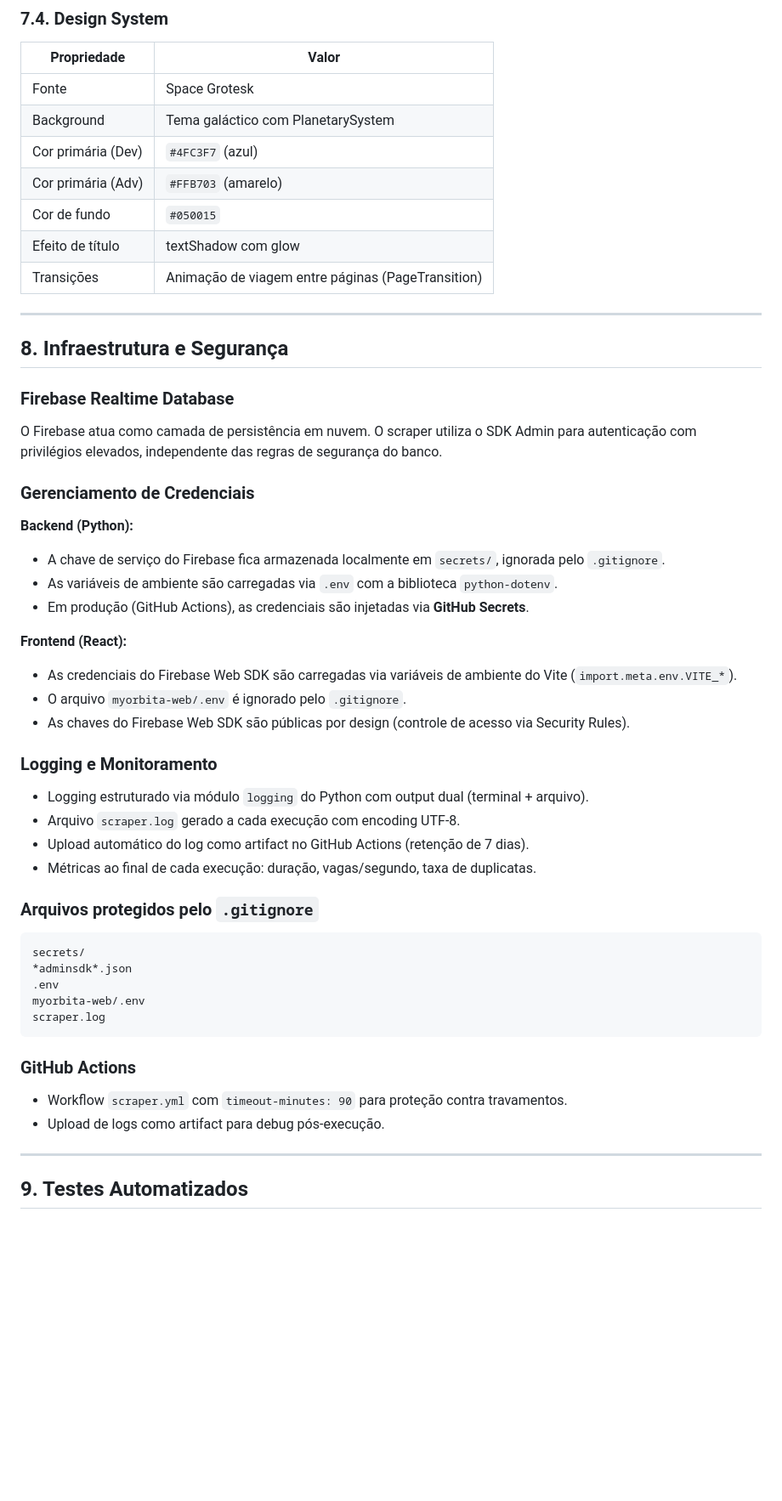
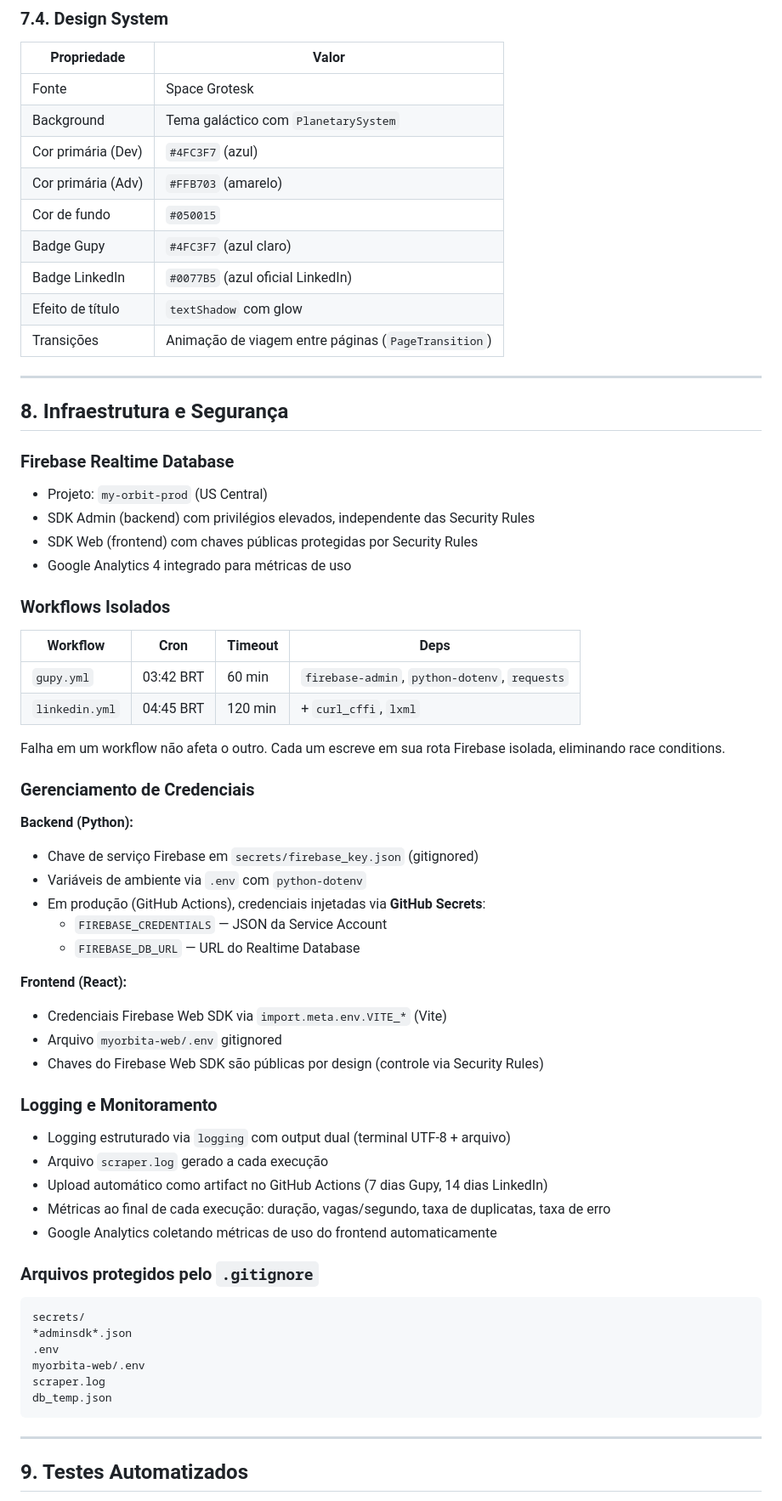
Before and after one commit to MaiconVts/Code-Hive-Scraper, a Markdown page: README.md, the part around one of its changes. Shown at 85% size. Rendered like a GitHub page; blank space fills up the shorter version.

````diff
--- a/README.md
+++ b/README.md
@@ -189,37 +231,54 @@ Filtros são implementados via custom hook `useFiltrosVagas` com `useMemo` para
 | Propriedade | Valor |
 |---|---|
 | Fonte | Space Grotesk |
-| Background | Tema galáctico com PlanetarySystem |
+| Background | Tema galáctico com `PlanetarySystem` |
 | Cor primária (Dev) | `#4FC3F7` (azul) |
 | Cor primária (Adv) | `#FFB703` (amarelo) |
 | Cor de fundo | `#050015` |
-| Efeito de título | textShadow com glow |
-| Transições | Animação de viagem entre páginas (PageTransition) |
+| Badge Gupy | `#4FC3F7` (azul claro) |
+| Badge LinkedIn | `#0077B5` (azul oficial LinkedIn) |
+| Efeito de título | `textShadow` com glow |
+| Transições | Animação de viagem entre páginas (`PageTransition`) |
 
 ---
 
 ## 8. Infraestrutura e Segurança
 
 ### Firebase Realtime Database
-O Firebase atua como camada de persistência em nuvem. O scraper utiliza o SDK Admin para autenticação com privilégios elevados, independente das regras de segurança do banco.
+- Projeto: `my-orbit-prod` (US Central)
+- SDK Admin (backend) com privilégios elevados, independente das Security Rules
+- SDK Web (frontend) com chaves públicas protegidas por Security Rules
+- Google Analytics 4 integrado para métricas de uso
+
+### Workflows Isolados
+
+| Workflow | Cron | Timeout | Deps |
+|---|---|---|---|
+| `gupy.yml` | 03:42 BRT | 60 min | `firebase-admin`, `python-dotenv`, `requests` |
+| `linkedin.yml` | 04:45 BRT | 120 min | + `curl_cffi`, `lxml` |
+
+Falha em um workflow não afeta o outro. Cada um escreve em sua rota Firebase isolada, eliminando race conditions.
 
 ### Gerenciamento de Credenciais
 
 **Backend (Python):**
-- A chave de serviço do Firebase fica armazenada localmente em `secrets/`, ignorada pelo `.gitignore`.
-- As variáveis de ambiente são carregadas via `.env` com a biblioteca `python-dotenv`.
-- Em produção (GitHub Actions), as credenciais são injetadas via **GitHub Secrets**.
+- Chave de serviço Firebase em `secrets/firebase_key.json` (gitignored)
+- Variáveis de ambiente via `.env` com `python-dotenv`
+- Em produção (GitHub Actions), credenciais injetadas via **GitHub Secrets**:
+  - `FIREBASE_CREDENTIALS` — JSON da Service Account
+  - `FIREBASE_DB_URL` — URL do Realtime Database
 
 **Frontend (React):**
-- As credenciais do Firebase Web SDK são carregadas via variáveis de ambiente do Vite (`import.meta.env.VITE_*`).
-- O arquivo `myorbita-web/.env` é ignorado pelo `.gitignore`.
-- As chaves do Firebase Web SDK são públicas por design (controle de acesso via Security Rules).
+- Credenciais Firebase Web SDK via `import.meta.env.VITE_*` (Vite)
+- Arquivo `myorbita-web/.env` gitignored
+- Chaves do Firebase Web SDK são públicas por design (controle via Security Rules)
 
 ### Logging e Monitoramento
-- Logging estruturado via módulo `logging` do Python com output dual (terminal + arquivo).
-- Arquivo `scraper.log` gerado a cada execução com encoding UTF-8.
-- Upload automático do log como artifact no GitHub Actions (retenção de 7 dias).
-- Métricas ao final de cada execução: duração, vagas/segundo, taxa de duplicatas.
+- Logging estruturado via `logging` com output dual (terminal UTF-8 + arquivo)
+- Arquivo `scraper.log` gerado a cada execução
+- Upload automático como artifact no GitHub Actions (7 dias Gupy, 14 dias LinkedIn)
+- Métricas ao final de cada execução: duração, vagas/segundo, taxa de duplicatas, taxa de erro
+- Google Analytics coletando métricas de uso do frontend automaticamente
 
 ### Arquivos protegidos pelo `.gitignore`
 ```
@@ -228,11 +287,8 @@ secrets/
 .env
 myorbita-web/.env
 scraper.log
+db_temp.json
 ```
-
-### GitHub Actions
-- Workflow `scraper.yml` com `timeout-minutes: 90` para proteção contra travamentos.
-- Upload de logs como artifact para debug pós-execução.
 
 ---
 
````
Also changed, not shown: other parts of README.md (+166 -104 lines).
